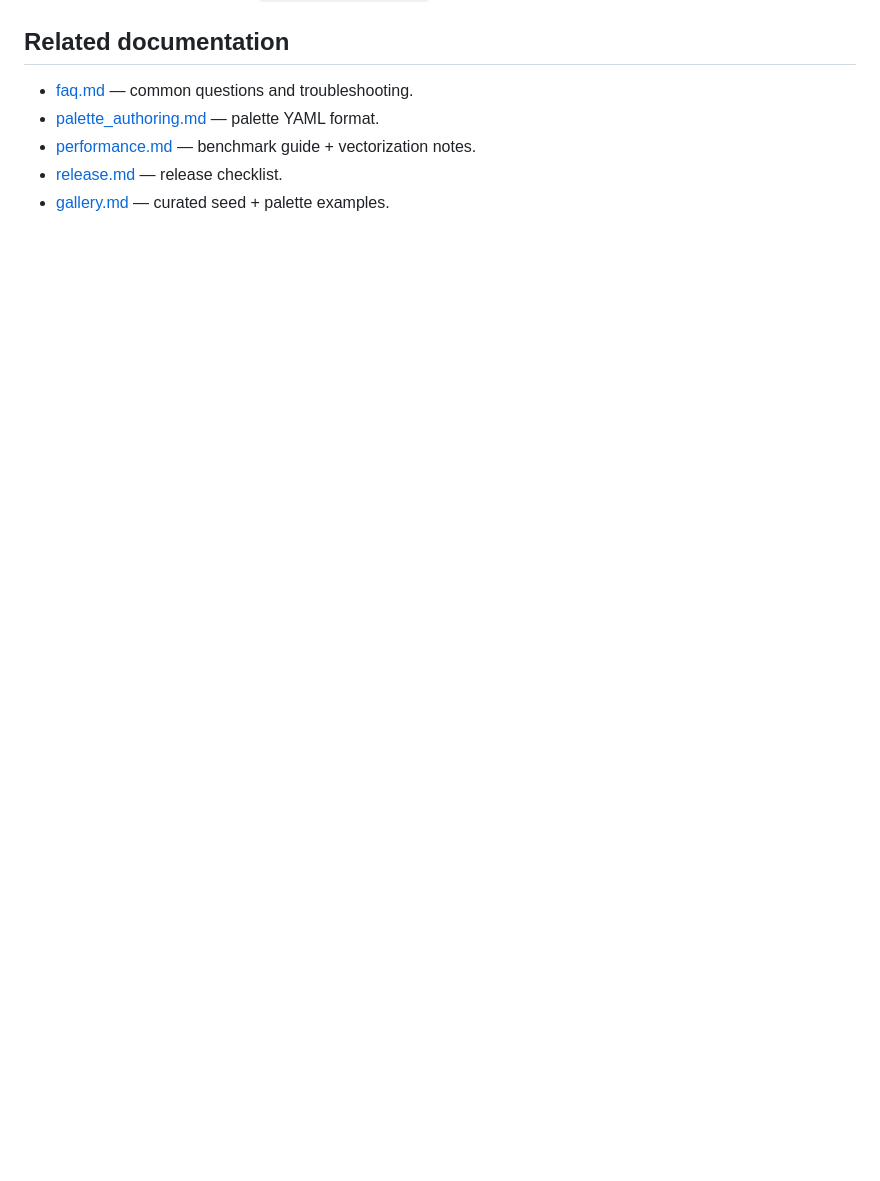
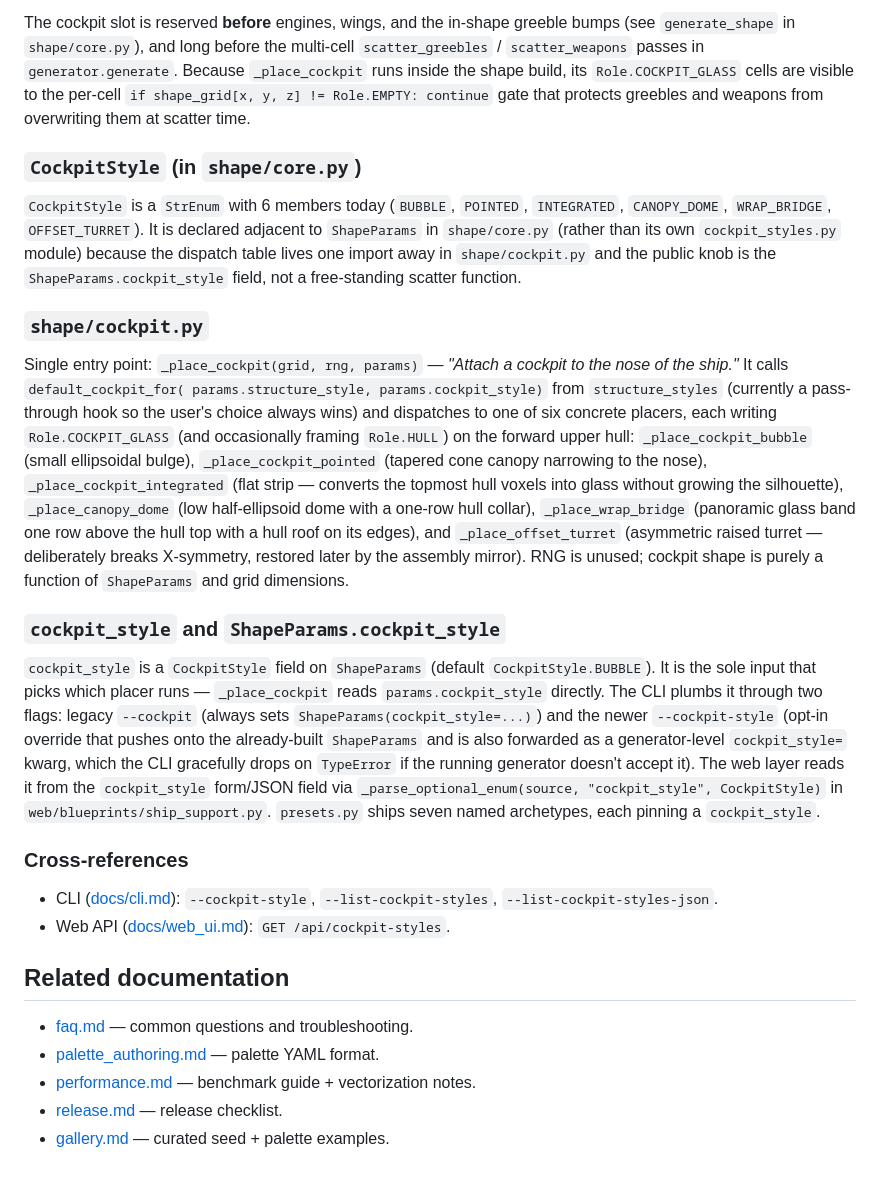
Before and after one commit to KazooKat/Spaceship-Generator, a Markdown page: docs/architecture.md, the part around one of its changes. Rendered like a GitHub page; blank space fills up the shorter version.

Commit message:
docs(architecture): add Cockpit pipeline section (feat-docs-architecture-cockpit)

```diff
--- a/docs/architecture.md
+++ b/docs/architecture.md
@@ -488,3 +509,59 @@ allow-list yields no placements.
+The cockpit slot is reserved **before** engines, wings, and the in-shape
+greeble bumps (see `generate_shape` in `shape/core.py`), and long before
+the multi-cell `scatter_greebles` / `scatter_weapons` passes in
+`generator.generate`. Because `_place_cockpit` runs inside the shape build,
+its `Role.COCKPIT_GLASS` cells are visible to the per-cell `if shape_grid[x,
+y, z] != Role.EMPTY: continue` gate that protects greebles and weapons from
+overwriting them at scatter time.
+
+### `CockpitStyle` (in `shape/core.py`)
+
+`CockpitStyle` is a `StrEnum` with 6 members today (`BUBBLE`, `POINTED`,
+`INTEGRATED`, `CANOPY_DOME`, `WRAP_BRIDGE`, `OFFSET_TURRET`). It is
+declared adjacent to `ShapeParams` in `shape/core.py` (rather than its
+own `cockpit_styles.py` module) because the dispatch table lives one
+import away in `shape/cockpit.py` and the public knob is the
+`ShapeParams.cockpit_style` field, not a free-standing scatter function.
+
+### `shape/cockpit.py`
+
+Single entry point: `_place_cockpit(grid, rng, params)` — *"Attach a
+cockpit to the nose of the ship."* It calls `default_cockpit_for(
+params.structure_style, params.cockpit_style)` from `structure_styles`
+(currently a pass-through hook so the user's choice always wins) and
+dispatches to one of six concrete placers, each writing
+`Role.COCKPIT_GLASS` (and occasionally framing `Role.HULL`) on the
+forward upper hull: `_place_cockpit_bubble` (small ellipsoidal bulge),
+`_place_cockpit_pointed` (tapered cone canopy narrowing to the nose),
+`_place_cockpit_integrated` (flat strip — converts the topmost hull
+voxels into glass without growing the silhouette), `_place_canopy_dome`
+(low half-ellipsoid dome with a one-row hull collar), `_place_wrap_bridge`
+(panoramic glass band one row above the hull top with a hull roof on its
+edges), and `_place_offset_turret` (asymmetric raised turret —
+deliberately breaks X-symmetry, restored later by the assembly mirror).
+RNG is unused; cockpit shape is purely a function of `ShapeParams` and
+grid dimensions.
+
+### `cockpit_style` and `ShapeParams.cockpit_style`
+
+`cockpit_style` is a `CockpitStyle` field on `ShapeParams` (default
+`CockpitStyle.BUBBLE`). It is the sole input that picks which placer
+runs — `_place_cockpit` reads `params.cockpit_style` directly. The CLI
+plumbs it through two flags: legacy `--cockpit` (always sets
+`ShapeParams(cockpit_style=...)`) and the newer `--cockpit-style`
+(opt-in override that pushes onto the already-built `ShapeParams` and is
+also forwarded as a generator-level `cockpit_style=` kwarg, which the CLI
+gracefully drops on `TypeError` if the running generator doesn't accept
+it). The web layer reads it from the `cockpit_style` form/JSON field via
+`_parse_optional_enum(source, "cockpit_style", CockpitStyle)` in
+`web/blueprints/ship_support.py`. `presets.py` ships seven named
+archetypes, each pinning a `cockpit_style`.
+
+### Cross-references
+
+- CLI ([docs/cli.md](cli.md)): `--cockpit-style`, `--list-cockpit-styles`, `--list-cockpit-styles-json`.
+- Web API ([docs/web_ui.md](web_ui.md)): `GET /api/cockpit-styles`.
+
 ## Related documentation
 
 - [faq.md](faq.md) — common questions and troubleshooting.
```
Also changed, not shown: other parts of docs/architecture.md (+21 -0 lines), docs/CHANGELOG.md (+3 -0 lines), docs/todo.md (+15 -15 lines).
